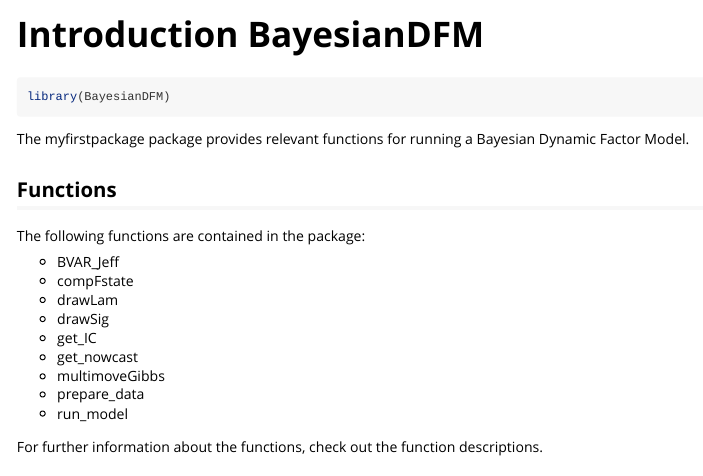
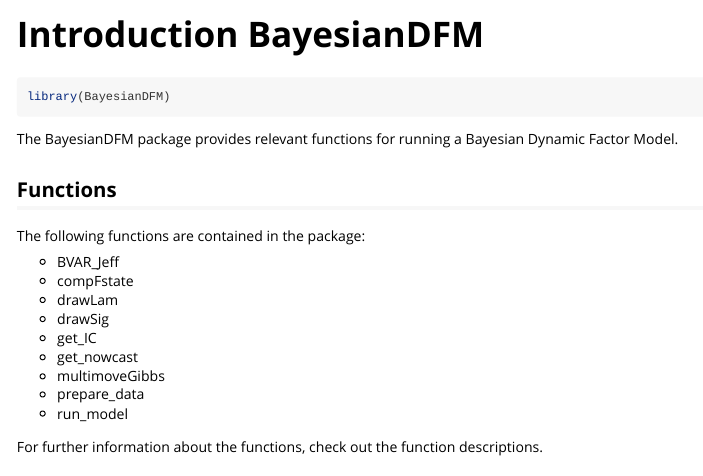
Before and after one commit to h4sci/packagr, an R Markdown document (BayesianDFM/vignettes/introduction.Rmd): the page in a window 1100 px wide, from its top. Rendered offline with R 4.5, knitr and Pandoc, with nearby package versions.

Commit message:
minor updates

````diff
--- a/BayesianDFM/vignettes/introduction.Rmd
+++ b/BayesianDFM/vignettes/introduction.Rmd
@@ -19,7 +19,7 @@ knitr::opts_chunk$set(
 library(BayesianDFM)
 ```
 
-The myfirstpackage package provides relevant functions for running a Bayesian Dynamic Factor Model.
+The BayesianDFM package provides relevant functions for running a Bayesian Dynamic Factor Model.
 
 ## Functions
 
````
Also changed, not shown: BayesianDFM/README.md, 1 other file.
